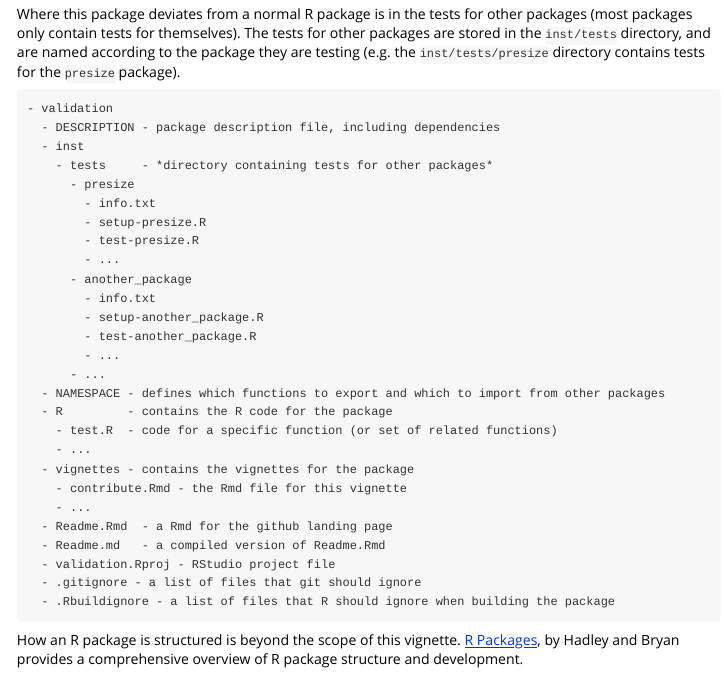
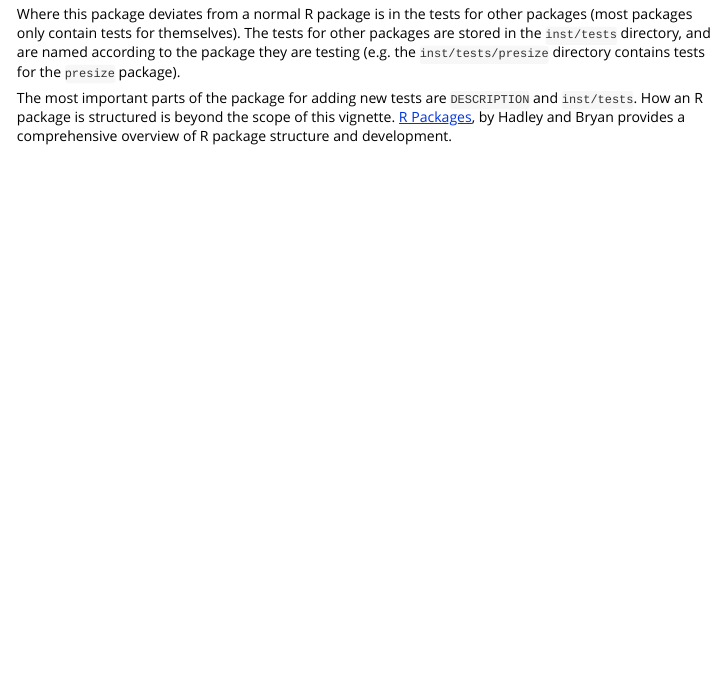
Before and after one commit to SwissClinicalTrialOrganisation/validation, an R Markdown document (vignettes/contribute.Rmd): the page in a window 1100 px wide, from 140 px down. Rendered offline with R 4.5, knitr and Pandoc, with nearby package versions.

Commit message:
remove package structure

````diff
--- a/vignettes/contribute.Rmd
+++ b/vignettes/contribute.Rmd
@@ -18,37 +18,7 @@ This package contains the tests for R packages that form the core of the R packa
 
 Where this package deviates from a normal R package is in the tests for other packages (most packages only contain tests for themselves). The tests for other packages are stored in the `inst/tests` directory, and are named according to the package they are testing (e.g. the `inst/tests/presize` directory contains tests for the `presize` package).
 
-```
-- validation
-  - DESCRIPTION - package description file, including dependencies
-  - inst
-    - tests     - *directory containing tests for other packages*
-      - presize
-        - info.txt
-        - setup-presize.R
-        - test-presize.R
-        - ...
-      - another_package
-        - info.txt
-        - setup-another_package.R
-        - test-another_package.R
-        - ...
-      - ...
-  - NAMESPACE - defines which functions to export and which to import from other packages
-  - R         - contains the R code for the package
-    - test.R  - code for a specific function (or set of related functions)
-    - ...
-  - vignettes - contains the vignettes for the package
-    - contribute.Rmd - the Rmd file for this vignette
-    - ...
-  - Readme.Rmd  - a Rmd for the github landing page
-  - Readme.md   - a compiled version of Readme.Rmd
-  - validation.Rproj - RStudio project file
-  - .gitignore - a list of files that git should ignore
-  - .Rbuildignore - a list of files that R should ignore when building the package
-```
-
-How an R package is structured is beyond the scope of this vignette. [R Packages](https://r-pkgs.org/), by Hadley and Bryan provides a comprehensive overview of R package structure and development.
+The most important parts of the package for adding new tests are `DESCRIPTION` and `inst/tests`. How an R package is structured is beyond the scope of this vignette. [R Packages](https://r-pkgs.org/), by Hadley and Bryan provides a comprehensive overview of R package structure and development.
 
 
 ## Adding a new package or test
````
